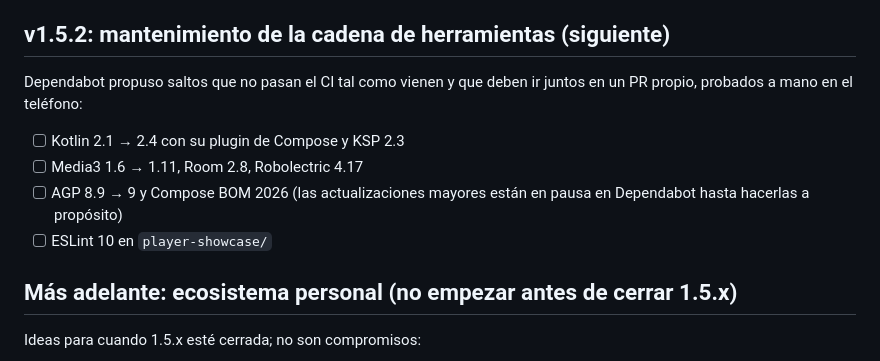
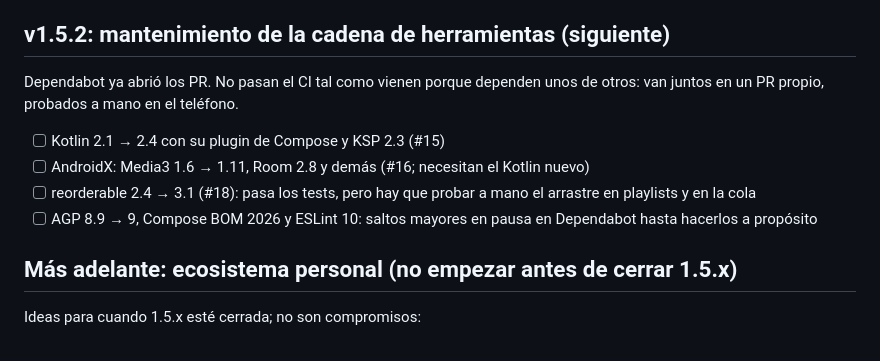
Before and after one commit to danielzunigazb/player, a Markdown page: ROADMAP.md, the part around the change. Drawn GitHub-style.

Commit message:
ROADMAP: tie 1.5.2 to the open Dependabot PRs
Kotlin toolchain (#15) and AndroidX (#16) only build together, and the
reorderable 3.x bump (#18) passes tests but needs a hands-on check of
drag to reorder; they stay open as the 1.5.2 agenda.

```diff
--- a/ROADMAP.md
+++ b/ROADMAP.md
@@ -89,11 +89,11 @@ Nada de funciones nuevas: todo lo que ya existe tiene que ser sólido, y el proy
 
 ## v1.5.2: mantenimiento de la cadena de herramientas (siguiente)
 
-Dependabot propuso saltos que no pasan el CI tal como vienen y que deben ir juntos en un PR propio, probados a mano en el teléfono:
-- [ ] Kotlin 2.1 → 2.4 con su plugin de Compose y KSP 2.3
-- [ ] Media3 1.6 → 1.11, Room 2.8, Robolectric 4.17
-- [ ] AGP 8.9 → 9 y Compose BOM 2026 (las actualizaciones mayores están en pausa en Dependabot hasta hacerlas a propósito)
-- [ ] ESLint 10 en `player-showcase/`
+Dependabot ya abrió los PR. No pasan el CI tal como vienen porque dependen unos de otros: van juntos en un PR propio, probados a mano en el teléfono.
+- [ ] Kotlin 2.1 → 2.4 con su plugin de Compose y KSP 2.3 (#15)
+- [ ] AndroidX: Media3 1.6 → 1.11, Room 2.8 y demás (#16; necesitan el Kotlin nuevo)
+- [ ] reorderable 2.4 → 3.1 (#18): pasa los tests, pero hay que probar a mano el arrastre en playlists y en la cola
+- [ ] AGP 8.9 → 9, Compose BOM 2026 y ESLint 10: saltos mayores en pausa en Dependabot hasta hacerlos a propósito
 
 ## Más adelante: ecosistema personal (no empezar antes de cerrar 1.5.x)
 
```
